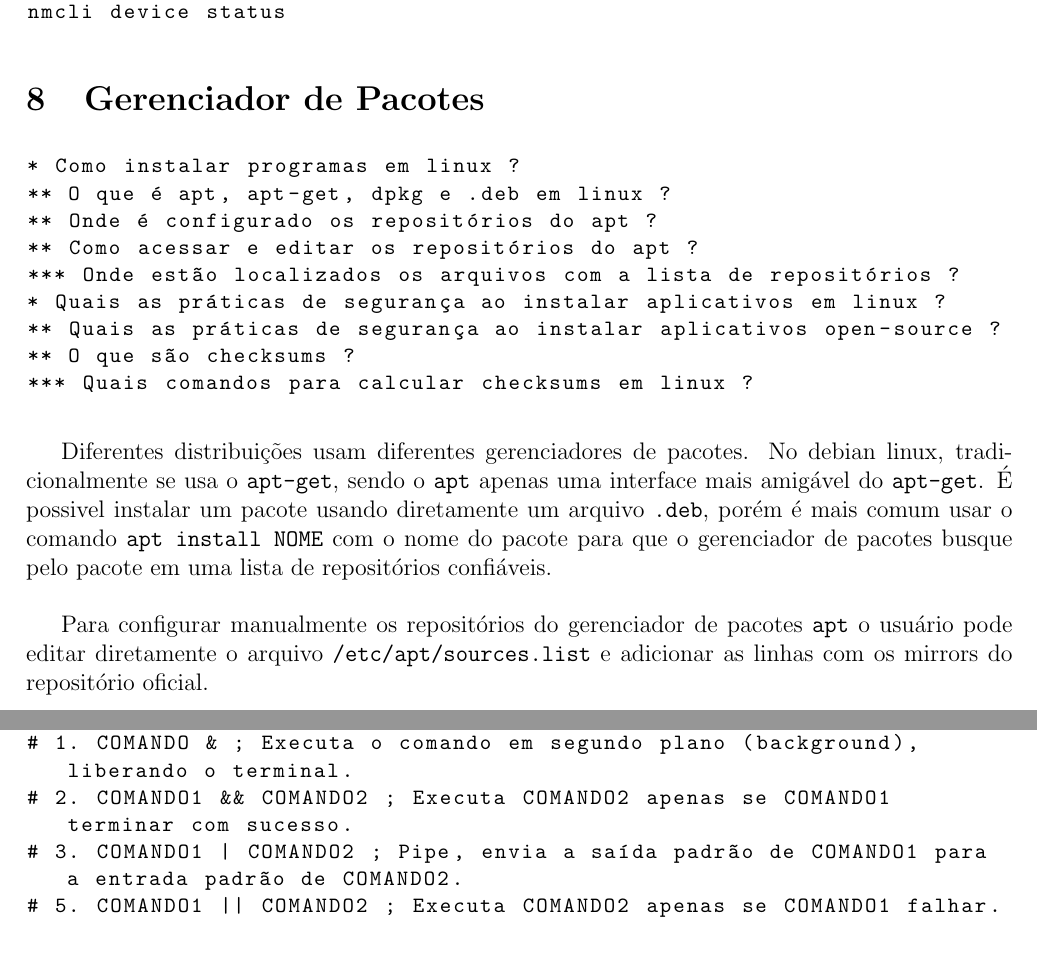
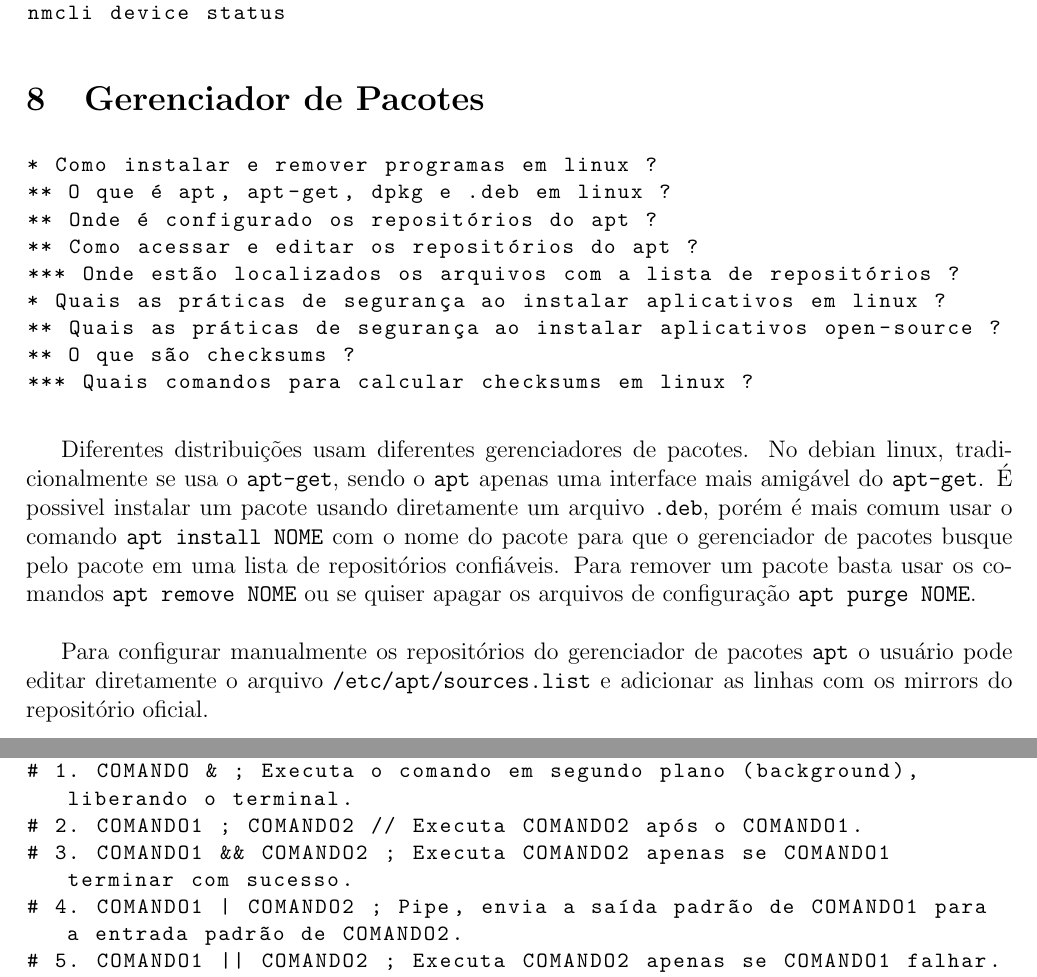
Before and after one commit to EYO-07/TutorialLinux, a LaTeX document (ArtigoDebianMinimo/Article_DebianMinimal.tex): two parts of pages 21 and 23 of 33, joined at a grey line, cut so that both start at the same text, the shorter picture padded with empty space. Compiled offline with pdfLaTeX.

Commit message:
Add files via upload

```diff
--- a/ArtigoDebianMinimo/Article_DebianMinimal.tex
+++ b/ArtigoDebianMinimo/Article_DebianMinimal.tex
@@ -753,7 +753,7 @@ nmcli device status
 \section{Gerenciador de Pacotes}
 
 \begin{lstlisting}
-* Como instalar programas em linux ?
+* Como instalar e remover programas em linux ?
 ** O que é apt, apt-get, dpkg e .deb em linux ?
 ** Onde é configurado os repositórios do apt ?
 ** Como acessar e editar os repositórios do apt ?
@@ -766,7 +766,7 @@ nmcli device status
 
 \vspace{\baselineskip}
 
-Diferentes distribuições usam diferentes gerenciadores de pacotes. No debian linux, tradicionalmente se usa o \texttt{apt-get}, sendo o \texttt{apt} apenas uma interface mais amigável do \texttt{apt-get}. É possivel instalar um pacote usando diretamente um arquivo \texttt{.deb}, porém é mais comum usar o comando \texttt{apt install NOME} com o nome do pacote para que o gerenciador de pacotes busque pelo pacote em uma lista de repositórios confiáveis.\\
+Diferentes distribuições usam diferentes gerenciadores de pacotes. No debian linux, tradicionalmente se usa o \texttt{apt-get}, sendo o \texttt{apt} apenas uma interface mais amigável do \texttt{apt-get}. É possivel instalar um pacote usando diretamente um arquivo \texttt{.deb}, porém é mais comum usar o comando \texttt{apt install NOME} com o nome do pacote para que o gerenciador de pacotes busque pelo pacote em uma lista de repositórios confiáveis. Para remover um pacote basta usar os comandos \texttt{apt remove NOME} ou se quiser apagar os arquivos de configuração \texttt{apt purge NOME}. \\
 
 %\hspace{\baselineskip}
 
@@ -834,8 +834,9 @@ Apesar de muitos recursos do linux possuírem interfaces gráficas amigáveis pa
 \begin{lstlisting}
 # Inventário [ Combinação de Comandos de Terminal ] { Linux, Debian }
 # 1. COMANDO & ; Executa o comando em segundo plano (background), liberando o terminal.
-# 2. COMANDO1 && COMANDO2 ; Executa COMANDO2 apenas se COMANDO1 terminar com sucesso.
-# 3. COMANDO1 | COMANDO2 ; Pipe, envia a saída padrão de COMANDO1 para a entrada padrão de COMANDO2.
+# 2. COMANDO1 ; COMANDO2 // Executa COMANDO2 após o COMANDO1.
+# 3. COMANDO1 && COMANDO2 ; Executa COMANDO2 apenas se COMANDO1 terminar com sucesso.
+# 4. COMANDO1 | COMANDO2 ; Pipe, envia a saída padrão de COMANDO1 para a entrada padrão de COMANDO2.
 # 5. COMANDO1 || COMANDO2 ; Executa COMANDO2 apenas se COMANDO1 falhar.
 # 6. COMANDO > ARQUIVO ; Redireciona a saída padrão para um arquivo, sobrescrevendo-o.
 # 7. COMANDO >> ARQUIVO ; Adiciona a saída padrão ao final de um arquivo.
```
Also changed, not shown: ArtigoDebianMinimo/Article_DebianMinimal.pdf.
